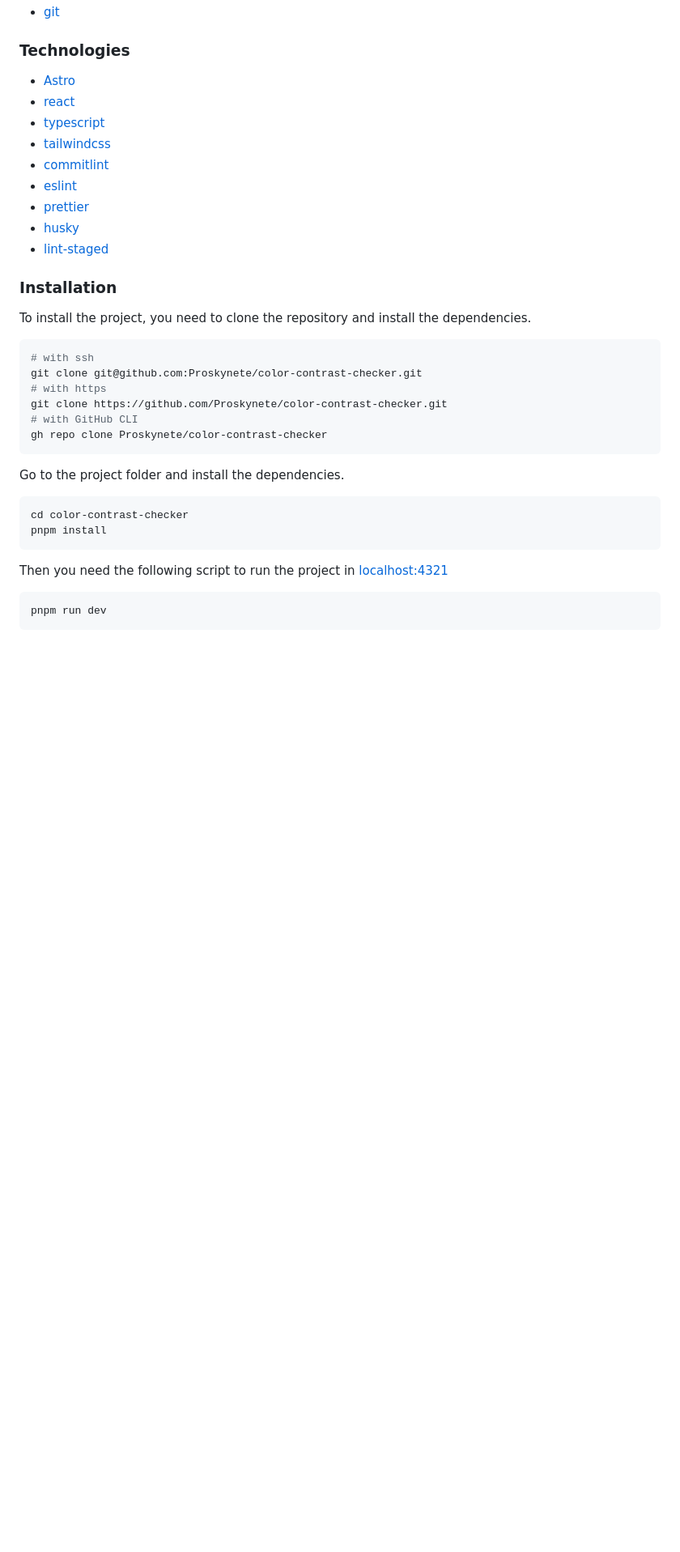
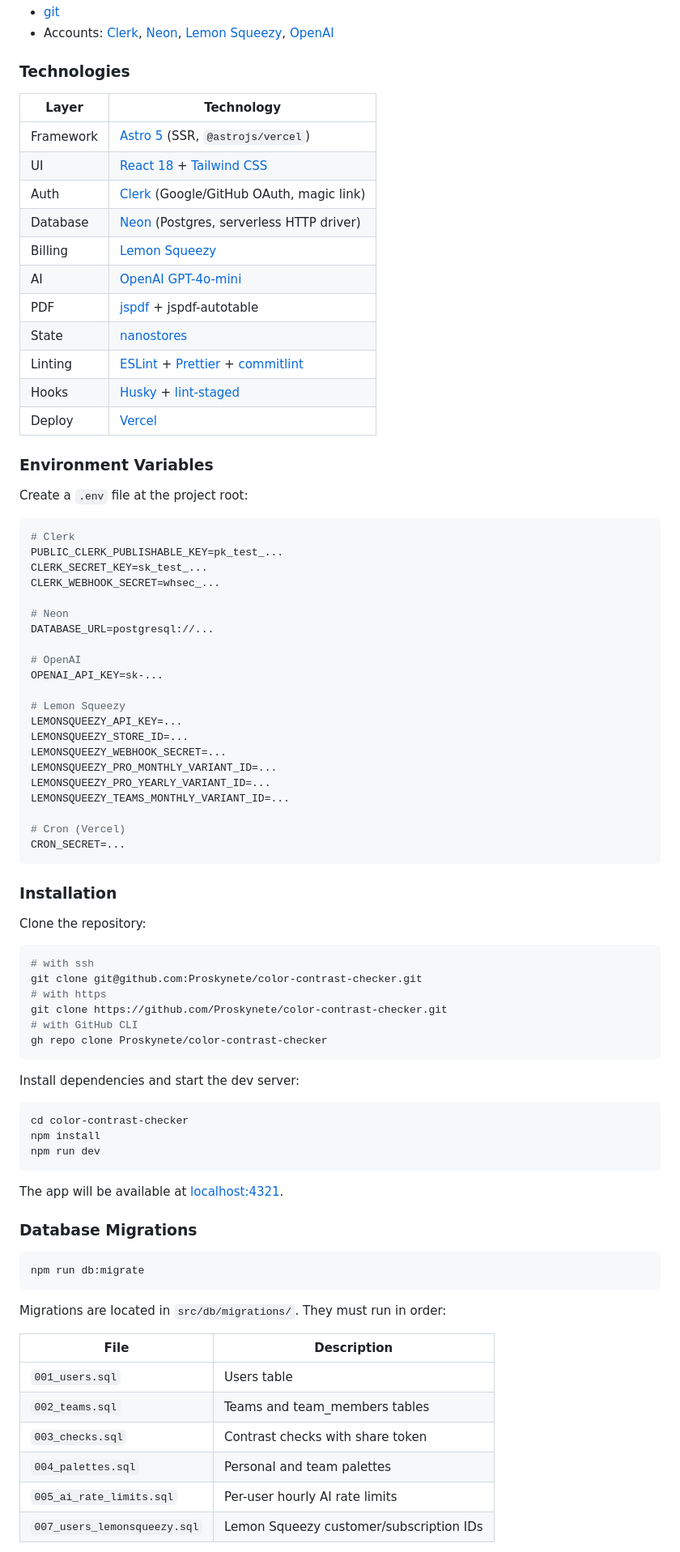
Before and after one commit to Proskynete/color-contrast-checker, a Markdown page: README.md, the part around one of its changes. Shown at 81% size. GitHub-like rendering; blank space fills up the shorter version.

````diff
--- a/README.md
+++ b/README.md
@@ -50,20 +77,53 @@ This project follows the Web Content Accessibility Guidelines (WCAG).
 - [git](https://git-scm.com/)
+- Accounts: [Clerk](https://clerk.com), [Neon](https://neon.tech), [Lemon Squeezy](https://lemonsqueezy.com), [OpenAI](https://platform.openai.com)
 
 <h3 id="technologies">Technologies</h3>
 
-- [Astro](https://astro.build)
-- [react](https://reactjs.org)
-- [typescript](https://www.typescriptlang.org)
-- [tailwindcss](https://tailwindcss.com)
-- [commitlint](https://commitlint.js.org)
-- [eslint](https://eslint.org)
-- [prettier](https://prettier.io)
-- [husky](https://typicode.github.io/husky)
-- [lint-staged](https://github.com/okonet/lint-staged)
+| Layer | Technology |
+|---|---|
+| Framework | [Astro 5](https://astro.build) (SSR, `@astrojs/vercel`) |
+| UI | [React 18](https://reactjs.org) + [Tailwind CSS](https://tailwindcss.com) |
+| Auth | [Clerk](https://clerk.com) (Google/GitHub OAuth, magic link) |
+| Database | [Neon](https://neon.tech) (Postgres, serverless HTTP driver) |
+| Billing | [Lemon Squeezy](https://lemonsqueezy.com) |
+| AI | [OpenAI GPT-4o-mini](https://platform.openai.com) |
+| PDF | [jspdf](https://github.com/parallax/jsPDF) + jspdf-autotable |
+| State | [nanostores](https://github.com/nanostores/nanostores) |
+| Linting | [ESLint](https://eslint.org) + [Prettier](https://prettier.io) + [commitlint](https://commitlint.js.org) |
+| Hooks | [Husky](https://typicode.github.io/husky) + [lint-staged](https://github.com/okonet/lint-staged) |
+| Deploy | [Vercel](https://vercel.com) |
+
+<h3 id="env">Environment Variables</h3>
+
+Create a `.env` file at the project root:
+
+```env
+# Clerk
+PUBLIC_CLERK_PUBLISHABLE_KEY=pk_test_...
+CLERK_SECRET_KEY=sk_test_...
+CLERK_WEBHOOK_SECRET=whsec_...
+
+# Neon
+DATABASE_URL=postgresql://...
+
+# OpenAI
+OPENAI_API_KEY=sk-...
+
+# Lemon Squeezy
+LEMONSQUEEZY_API_KEY=...
+LEMONSQUEEZY_STORE_ID=...
+LEMONSQUEEZY_WEBHOOK_SECRET=...
+LEMONSQUEEZY_PRO_MONTHLY_VARIANT_ID=...
+LEMONSQUEEZY_PRO_YEARLY_VARIANT_ID=...
+LEMONSQUEEZY_TEAMS_MONTHLY_VARIANT_ID=...
+
+# Cron (Vercel)
+CRON_SECRET=...
+```
 
 <h3 id="installation">Installation</h3>
 
-To install the project, you need to clone the repository and install the dependencies.
+Clone the repository:
 
 ```bash
 # with ssh
@@ -74,14 +134,30 @@ git clone https://github.com/Proskynete/color-contrast-checker.git
 gh repo clone Proskynete/color-contrast-checker
 ```
 
-Go to the project folder and install the dependencies.
+Install dependencies and start the dev server:
 
 ```bash
 cd color-contrast-checker
-pnpm install
+npm install
+npm run dev
 ```
 
-Then you need the following script to run the project in [localhost:4321](http://localhost:4321)
+The app will be available at [localhost:4321](http://localhost:4321).
+
+<h3 id="database">Database Migrations</h3>
 
 ```bash
-pnpm run dev
+npm run db:migrate
+```
+
+Migrations are located in `src/db/migrations/`. They must run in order:
+
+| File | Description |
+|---|---|
+| `001_users.sql` | Users table |
+| `002_teams.sql` | Teams and team_members tables |
+| `003_checks.sql` | Contrast checks with share token |
+| `004_palettes.sql` | Personal and team palettes |
+| `005_ai_rate_limits.sql` | Per-user hourly AI rate limits |
+| `007_users_lemonsqueezy.sql` | Lemon Squeezy customer/subscription IDs |
+
````
Also changed, not shown: other parts of README.md (+114 -19 lines).
